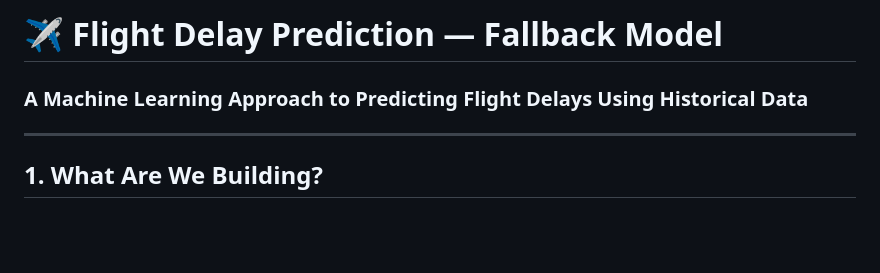
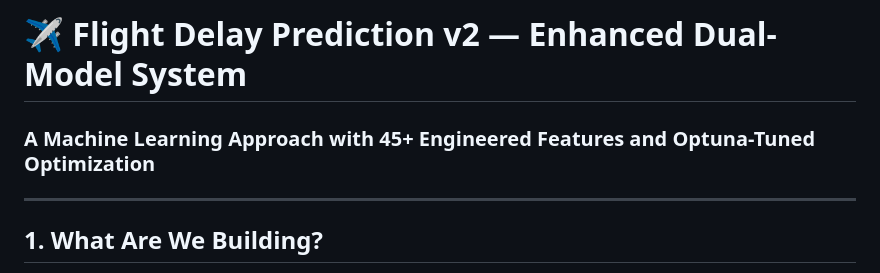
Before and after one commit to Pruthviraj-333/SkyPredict-Flight-Delay-Prediction, a Markdown page: docs/Seminar_Documentation_Flight_Delay_Prediction.md, the part around one of its changes. Rendered like a GitHub page; blank space fills up the shorter version.

```diff
--- a/docs/Seminar_Documentation_Flight_Delay_Prediction.md
+++ b/docs/Seminar_Documentation_Flight_Delay_Prediction.md
@@ -1,6 +1,6 @@
-# ✈️ Flight Delay Prediction — Fallback Model
+# ✈️ Flight Delay Prediction v2 — Enhanced Dual-Model System
 
-### A Machine Learning Approach to Predicting Flight Delays Using Historical Data
+### A Machine Learning Approach with 45+ Engineered Features and Optuna-Tuned Optimization
 
 ---
 
```
Also changed, not shown: other parts of docs/Seminar_Documentation_Flight_Delay_Prediction.md (+52 -55 lines).
